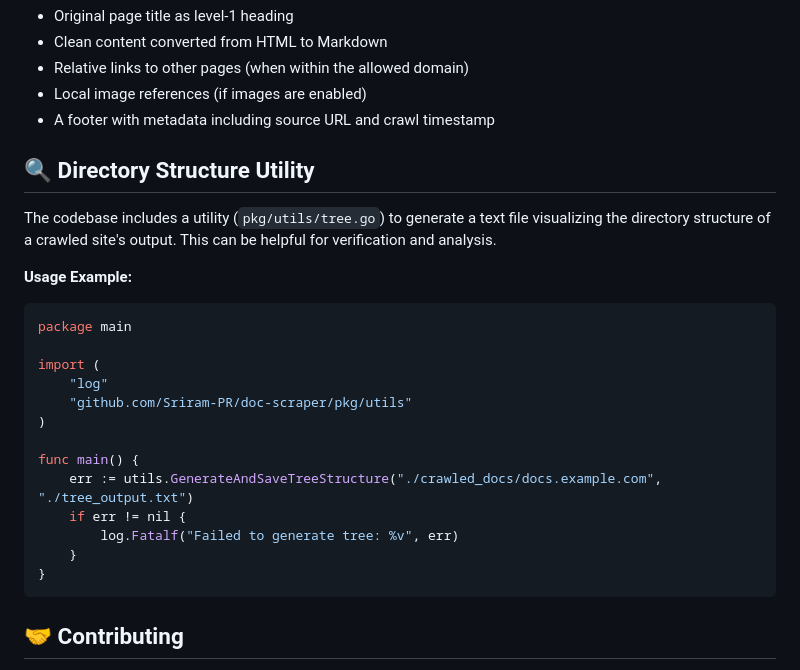
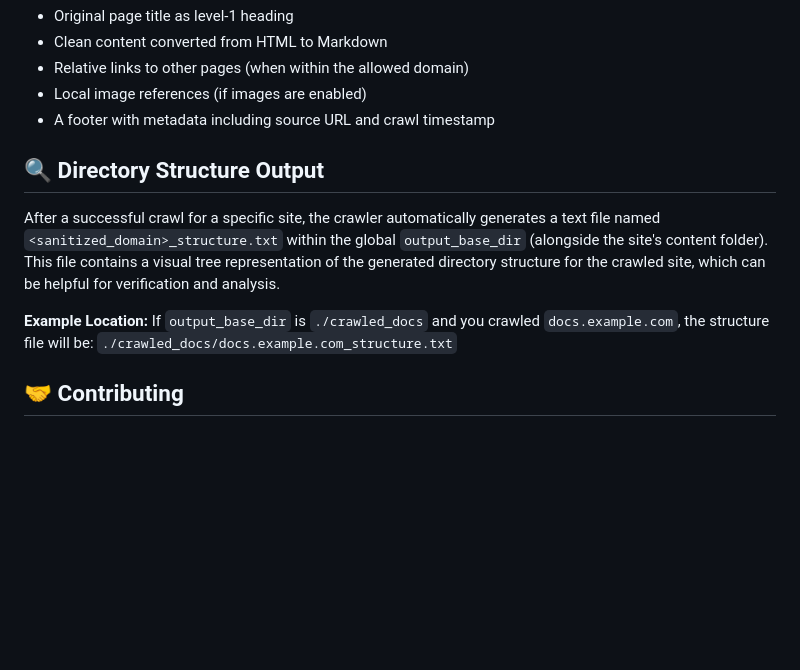
Before and after one commit to Sriram-PR/doc-scraper, a Markdown page: README.md, the part around the change. Rendered like a GitHub page; blank space fills up the shorter version.

````diff
--- a/README.md
+++ b/README.md
@@ -247,26 +247,13 @@ Each generated Markdown file contains:
 - Local image references (if images are enabled)
 - A footer with metadata including source URL and crawl timestamp
 
-## 🔍 Directory Structure Utility
+## 🔍 Directory Structure Output
 
-The codebase includes a utility (`pkg/utils/tree.go`) to generate a text file visualizing the directory structure of a crawled site's output. This can be helpful for verification and analysis.
+After a successful crawl for a specific site, the crawler automatically generates a text file named `<sanitized_domain>_structure.txt` within the global `output_base_dir` (alongside the site's content folder). This file contains a visual tree representation of the generated directory structure for the crawled site, which can be helpful for verification and analysis.
 
-**Usage Example:**
-```go
-package main
-
-import (
-    "log"
-    "github.com/Sriram-PR/doc-scraper/pkg/utils"
-)
-
-func main() {
-    err := utils.GenerateAndSaveTreeStructure("./crawled_docs/docs.example.com", "./tree_output.txt")
-    if err != nil {
-        log.Fatalf("Failed to generate tree: %v", err)
-    }
-}
-```
+**Example Location:**
+If `output_base_dir` is `./crawled_docs` and you crawled `docs.example.com`, the structure file will be:
+`./crawled_docs/docs.example.com_structure.txt`
 
 ## 🤝 Contributing
 
````
